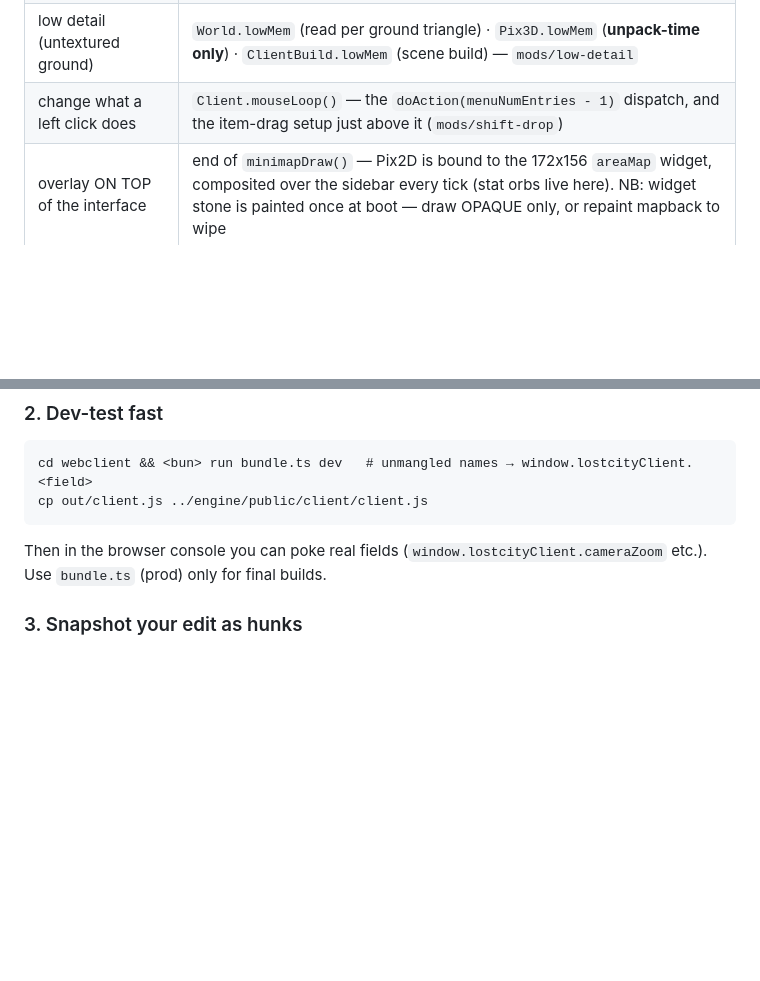
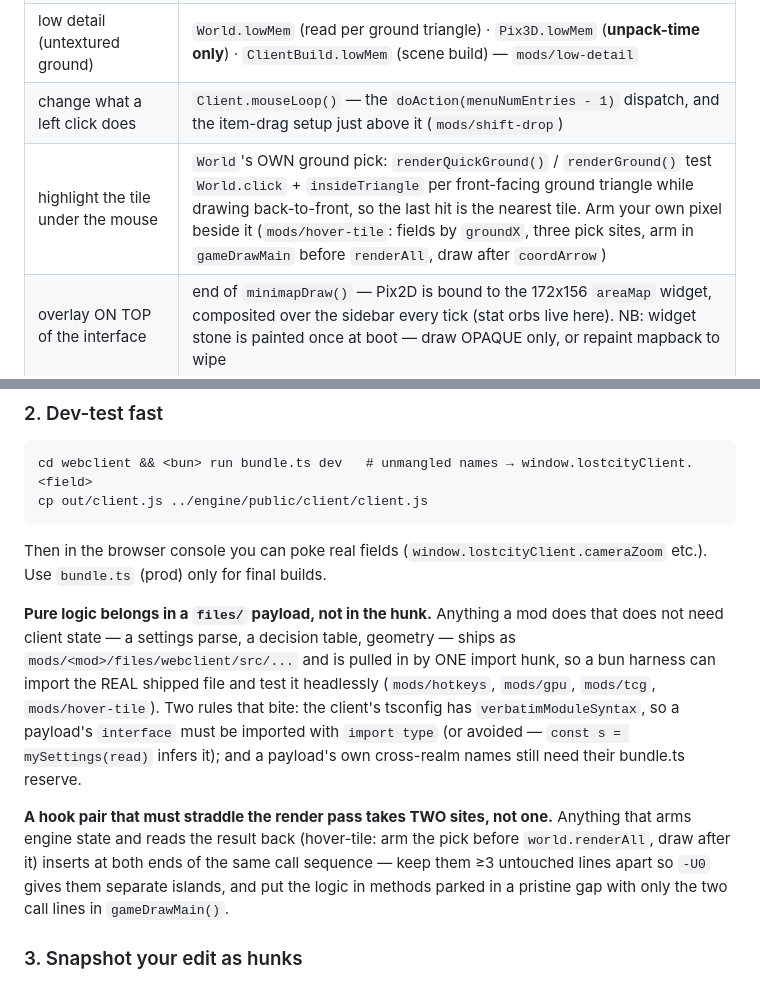
Before and after one commit to skulltrick/lclite, a Markdown page: docs/MODS.md, 2 parts joined by grey strips. GitHub-like rendering; blank space fills up the shorter version.

Commit message:
docs/MODS: the mouse-hover hook site, the files/-payload testability rule, and the two-site hook pair
Three things the hover-tile build proved and had to re-derive:
- WHERE the mouse-hover tile comes from (World's own ground pick in
  renderQuickGround/renderGround, not a scene ray-cast) — now a hook-site row.
- Pure mod logic (settings parse, decisions, geometry) belongs in a files/ payload so a
  bun harness can import the REAL shipped file; note the verbatimModuleSyntax trap for
  an exported interface.
- A hook pair straddling the render pass (arm before renderAll, read after it) needs two
  insertion sites >=3 untouched lines apart, with the logic in a parked method block.

````diff
--- a/docs/MODS.md
+++ b/docs/MODS.md
@@ -104,6 +104,7 @@ Edit `webclient/src/...` directly (git-tracked — commit often). The client is
 | hide/reveal whole levels (roofs) | `Client.roofCheck()` — its return value IS `renderAll`'s `maxLevel` (see `mods/hide-roofs`) |
 | low detail (untextured ground)   | `World.lowMem` (read per ground triangle) · `Pix3D.lowMem` (**unpack-time only**) · `ClientBuild.lowMem` (scene build) — `mods/low-detail` |
 | change what a left click does    | `Client.mouseLoop()` — the `doAction(menuNumEntries - 1)` dispatch, and the item-drag setup just above it (`mods/shift-drop`) |
+| highlight the tile under the mouse | `World`'s OWN ground pick: `renderQuickGround()` / `renderGround()` test `World.click` + `insideTriangle` per front-facing ground triangle while drawing back-to-front, so the last hit is the nearest tile. Arm your own pixel beside it (`mods/hover-tile`: fields by `groundX`, three pick sites, arm in `gameDrawMain` before `renderAll`, draw after `coordArrow`) |
 | overlay ON TOP of the interface  | end of `minimapDraw()` — Pix2D is bound to the 172x156 `areaMap` widget, composited over the sidebar every tick (stat orbs live here). NB: widget stone is painted once at boot — draw OPAQUE only, or repaint mapback to wipe |
 | add/replace sidebar UI           | `drawSide()` (~line 11192), stat values: `this.stats[s].base` (HP=3, Prayer=5), `this.runenergy`, redraw flag `redrawSide` |
 | react to input before the engine | `GameShell` handlers (see wheel zoom, ~line 300) |
@@ -119,6 +120,21 @@ cp out/client.js ../engine/public/client/client.js
 ```
 Then in the browser console you can poke real fields (`window.lostcityClient.cameraZoom`
 etc.). Use `bundle.ts` (prod) only for final builds.
+
+**Pure logic belongs in a `files/` payload, not in the hunk.** Anything a mod does that
+does not need client state — a settings parse, a decision table, geometry — ships as
+`mods/<mod>/files/webclient/src/...` and is pulled in by ONE import hunk, so a bun harness
+can import the REAL shipped file and test it headlessly (`mods/hotkeys`, `mods/gpu`,
+`mods/tcg`, `mods/hover-tile`). Two rules that bite: the client's tsconfig has
+`verbatimModuleSyntax`, so a payload's `interface` must be imported with `import type` (or
+avoided — `const s = mySettings(read)` infers it); and a payload's own cross-realm names
+still need their bundle.ts reserve.
+
+**A hook pair that must straddle the render pass takes TWO sites, not one.** Anything that
+arms engine state and reads the result back (hover-tile: arm the pick before
+`world.renderAll`, draw after it) inserts at both ends of the same call sequence — keep
+them ≥3 untouched lines apart so `-U0` gives them separate islands, and put the logic in
+methods parked in a pristine gap with only the two call lines in `gameDrawMain()`.
 
 ### 3. Snapshot your edit as hunks
 Add the file to `MODS` in `tools/regen.mjs` (new folder = new mod, e.g. `mods/xp-drops`),
````
